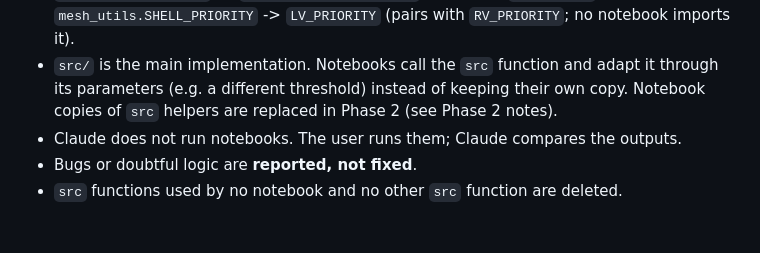
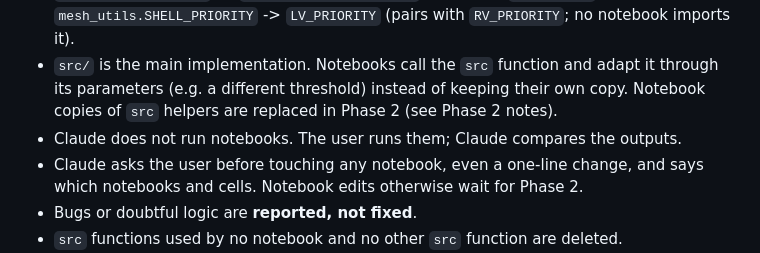
Before and after one commit to jcompanys/scar_tissue_that_I_wish_you_saw, a Markdown page: CLEANUP_PLAN.md, the part around the change. Rendered like a GitHub page; blank space fills up the shorter version.

Commit message:
docs(plan): ask before touching any notebook
Co-Authored-By: Claude Opus 5.5 <noreply@anthropic.com>

```diff
--- a/CLEANUP_PLAN.md
+++ b/CLEANUP_PLAN.md
@@ -28,6 +28,8 @@ Backups: `backup/thesis-v1` (917f88a), `backup/thesis-final-2026-10` + tag (f624
   through its parameters (e.g. a different threshold) instead of keeping their own copy.
   Notebook copies of `src` helpers are replaced in Phase 2 (see Phase 2 notes).
 - Claude does not run notebooks. The user runs them; Claude compares the outputs.
+- Claude asks the user before touching any notebook, even a one-line change, and says
+  which notebooks and cells. Notebook edits otherwise wait for Phase 2.
 - Bugs or doubtful logic are **reported, not fixed**.
 - `src` functions used by no notebook and no other `src` function are deleted.
 - Code is simplified when it reads easier (one way of writing a thing, not a comment
```
